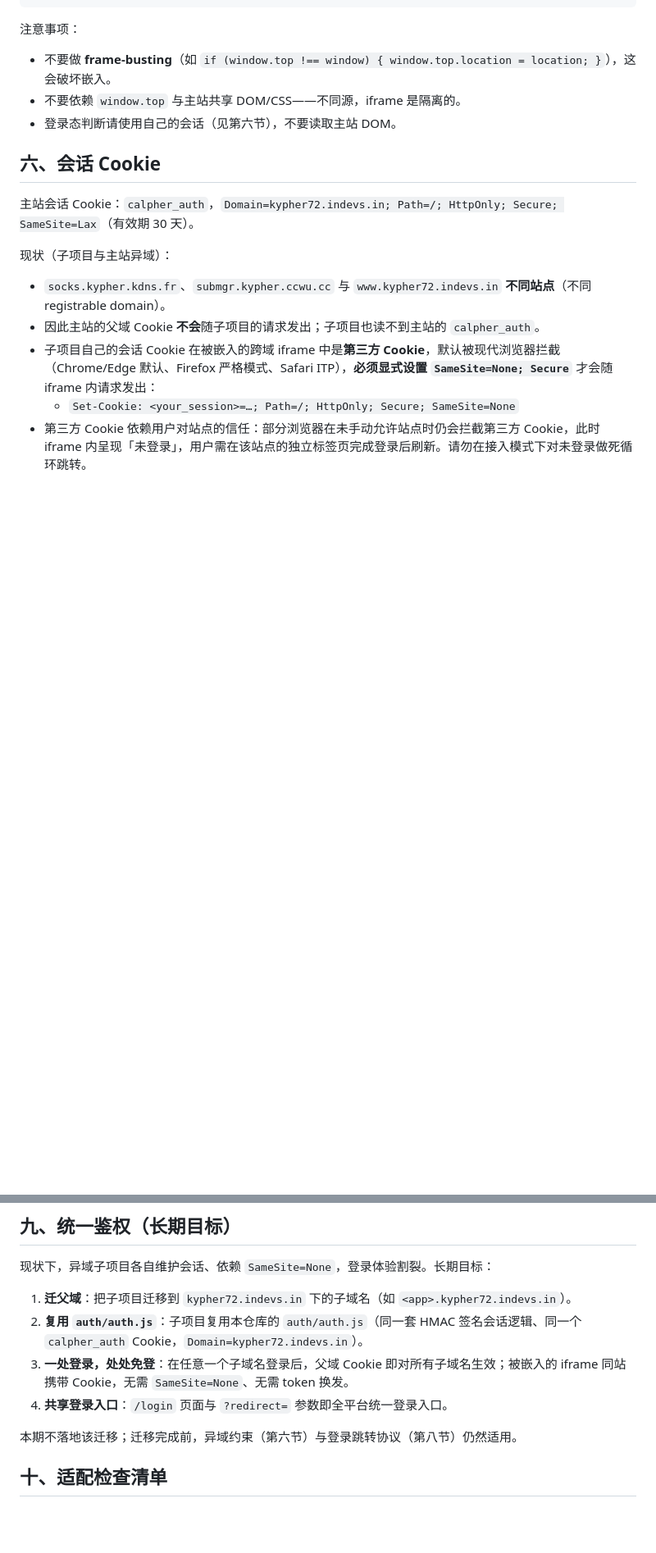
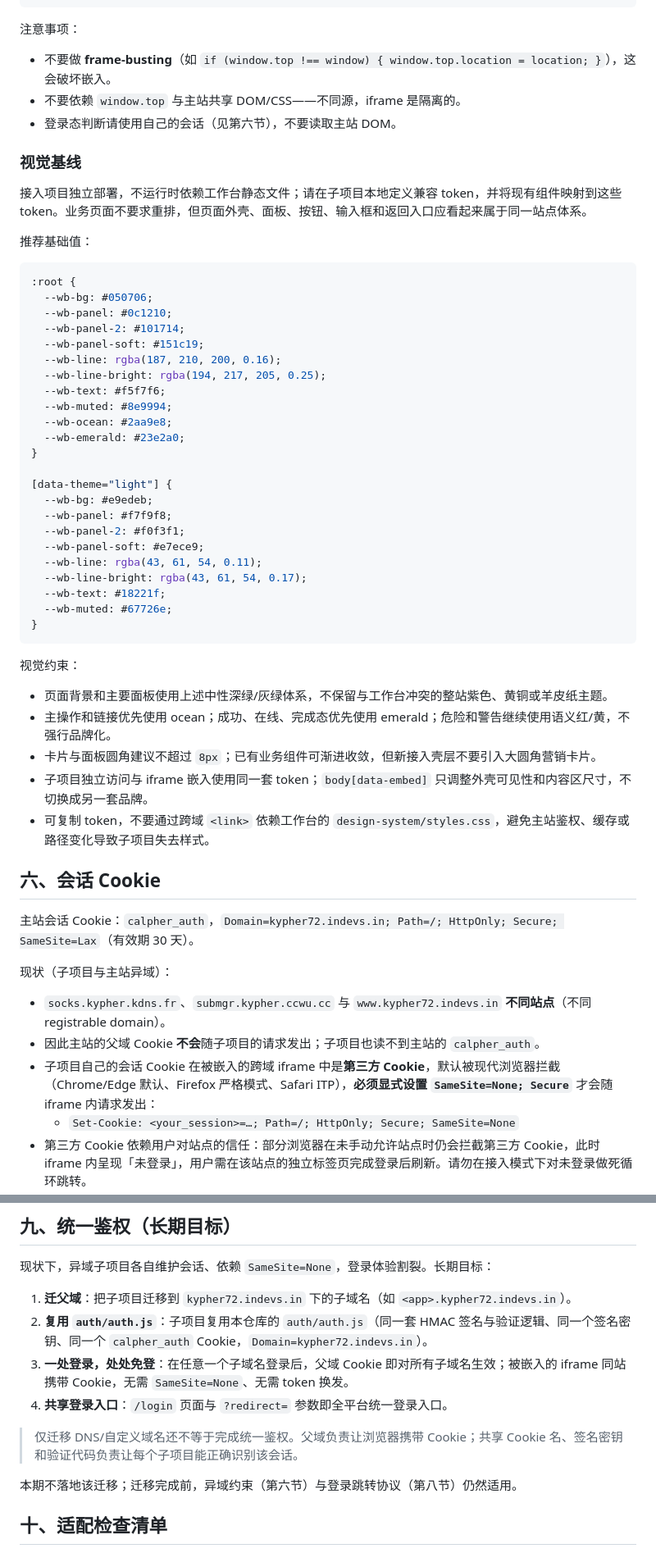
Before and after one commit to Ca1pher/Calpher-Workbench, a Markdown page: docs/接入标准.md, 2 parts joined by grey strips. Shown at 82% size. Rendered like a GitHub page; blank space fills up the shorter version.

Commit message:
docs: 补充视觉与统一鉴权标准

````diff
--- a/docs/接入标准.md
+++ b/docs/接入标准.md
@@ -182,6 +182,46 @@ body[data-embed] main {
 - 不要依赖 `window.top` 与主站共享 DOM/CSS——不同源，iframe 是隔离的。
 - 登录态判断请使用自己的会话（见第六节），不要读取主站 DOM。
 
+### 视觉基线
+
+接入项目独立部署，不运行时依赖工作台静态文件；请在子项目本地定义兼容 token，并将现有组件映射到这些 token。业务页面不要求重排，但页面外壳、面板、按钮、输入框和返回入口应看起来属于同一站点体系。
+
+推荐基础值：
+
+```css
+:root {
+  --wb-bg: #050706;
+  --wb-panel: #0c1210;
+  --wb-panel-2: #101714;
+  --wb-panel-soft: #151c19;
+  --wb-line: rgba(187, 210, 200, 0.16);
+  --wb-line-bright: rgba(194, 217, 205, 0.25);
+  --wb-text: #f5f7f6;
+  --wb-muted: #8e9994;
+  --wb-ocean: #2aa9e8;
+  --wb-emerald: #23e2a0;
+}
+
+[data-theme="light"] {
+  --wb-bg: #e9edeb;
+  --wb-panel: #f7f9f8;
+  --wb-panel-2: #f0f3f1;
+  --wb-panel-soft: #e7ece9;
+  --wb-line: rgba(43, 61, 54, 0.11);
+  --wb-line-bright: rgba(43, 61, 54, 0.17);
+  --wb-text: #18221f;
+  --wb-muted: #67726e;
+}
+```
+
+视觉约束：
+
+- 页面背景和主要面板使用上述中性深绿/灰绿体系，不保留与工作台冲突的整站紫色、黄铜或羊皮纸主题。
+- 主操作和链接优先使用 ocean；成功、在线、完成态优先使用 emerald；危险和警告继续使用语义红/黄，不强行品牌化。
+- 卡片与面板圆角建议不超过 `8px`；已有业务组件可渐进收敛，但新接入壳层不要引入大圆角营销卡片。
+- 子项目独立访问与 iframe 嵌入使用同一套 token；`body[data-embed]` 只调整外壳可见性和内容区尺寸，不切换成另一套品牌。
+- 可复制 token，不要通过跨域 `<link>` 依赖工作台的 `design-system/styles.css`，避免主站鉴权、缓存或路径变化导致子项目失去样式。
+
 ## 六、会话 Cookie
 
 主站会话 Cookie：`calpher_auth`，`Domain=kypher72.indevs.in; Path=/; HttpOnly; Secure; SameSite=Lax`（有效期 30 天）。
@@ -282,9 +323,11 @@ submgr.kypher.ccwu.cc
 现状下，异域子项目各自维护会话、依赖 `SameSite=None`，登录体验割裂。长期目标：
 
 1. **迁父域**：把子项目迁移到 `kypher72.indevs.in` 下的子域名（如 `<app>.kypher72.indevs.in`）。
-2. **复用 `auth/auth.js`**：子项目复用本仓库的 `auth/auth.js`（同一套 HMAC 签名会话逻辑、同一个 `calpher_auth` Cookie，`Domain=kypher72.indevs.in`）。
+2. **复用 `auth/auth.js`**：子项目复用本仓库的 `auth/auth.js`（同一套 HMAC 签名与验证逻辑、同一个签名密钥、同一个 `calpher_auth` Cookie，`Domain=kypher72.indevs.in`）。
 3. **一处登录，处处免登**：在任意一个子域名登录后，父域 Cookie 即对所有子域名生效；被嵌入的 iframe 同站携带 Cookie，无需 `SameSite=None`、无需 token 换发。
 4. **共享登录入口**：`/login` 页面与 `?redirect=` 参数即全平台统一登录入口。
+
+> 仅迁移 DNS/自定义域名还不等于完成统一鉴权。父域负责让浏览器携带 Cookie；共享 Cookie 名、签名密钥和验证代码负责让每个子项目能正确识别该会话。
 
 本期不落地该迁移；迁移完成前，异域约束（第六节）与登录跳转协议（第八节）仍然适用。
 
````
Also changed, not shown: other parts of docs/接入标准.md (+10 -2 lines).
